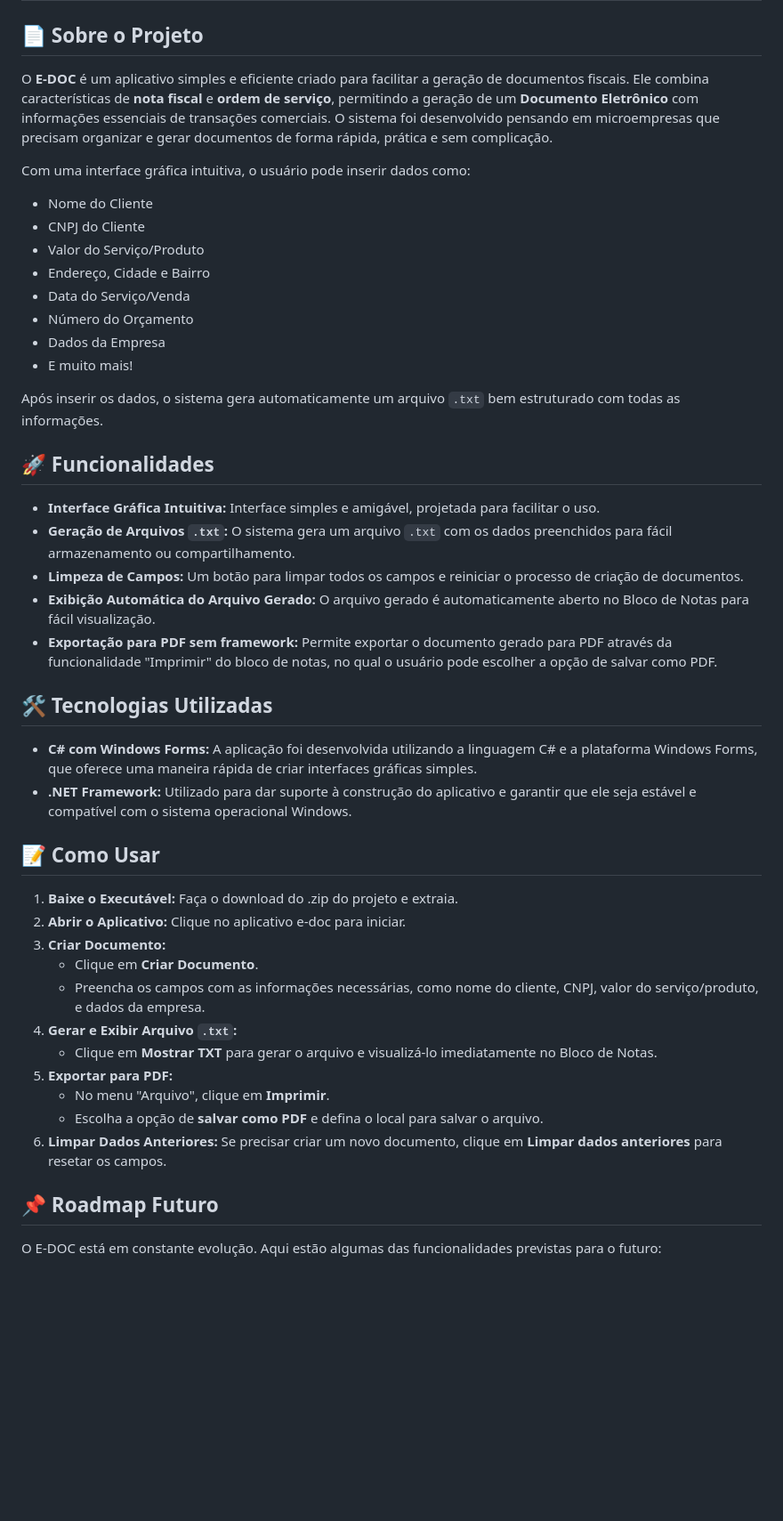
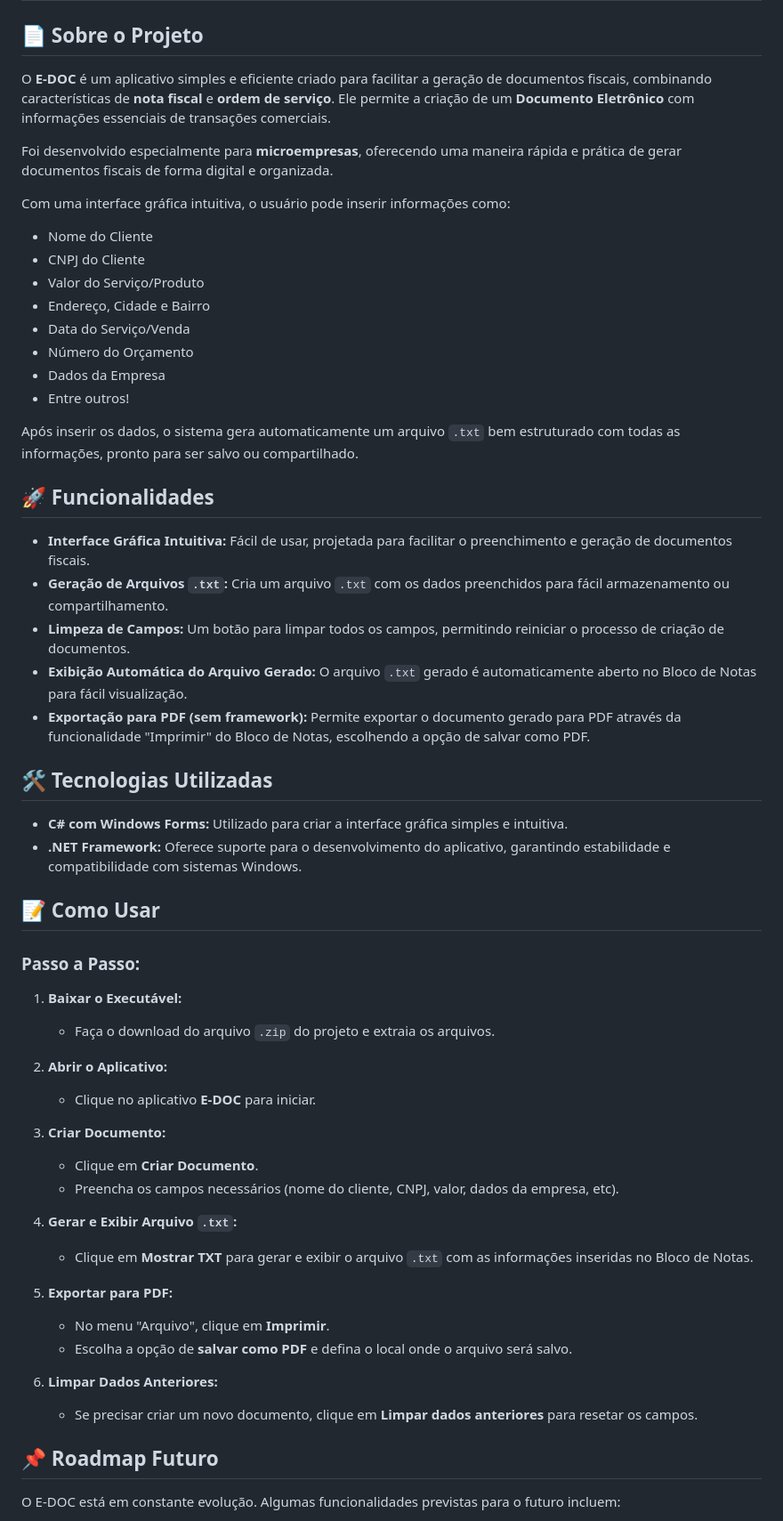
Before and after one commit to demostenespedrosa/edoc, a Markdown page: README.md, the part around the change printed below. Shown: that part at 89% size. Drawn GitHub-style; blank space fills up the shorter version.

Commit message:
atualização do README.md

```diff
--- a/README.md
+++ b/README.md
@@ -2,9 +2,11 @@
 
 ## 📄 Sobre o Projeto
 
-O **E-DOC** é um aplicativo simples e eficiente criado para facilitar a geração de documentos fiscais. Ele combina características de **nota fiscal** e **ordem de serviço**, permitindo a geração de um **Documento Eletrônico** com informações essenciais de transações comerciais. O sistema foi desenvolvido pensando em microempresas que precisam organizar e gerar documentos de forma rápida, prática e sem complicação.
+O **E-DOC** é um aplicativo simples e eficiente criado para facilitar a geração de documentos fiscais, combinando características de **nota fiscal** e **ordem de serviço**. Ele permite a criação de um **Documento Eletrônico** com informações essenciais de transações comerciais.
 
-Com uma interface gráfica intuitiva, o usuário pode inserir dados como:
+Foi desenvolvido especialmente para **microempresas**, oferecendo uma maneira rápida e prática de gerar documentos fiscais de forma digital e organizada.
+
+Com uma interface gráfica intuitiva, o usuário pode inserir informações como:
 
 - Nome do Cliente
 - CNPJ do Cliente
@@ -13,38 +15,48 @@ Com uma interface gráfica intuitiva, o usuário pode inserir dados como:
 - Data do Serviço/Venda
 - Número do Orçamento
 - Dados da Empresa
-- E muito mais!
+- Entre outros!
 
-Após inserir os dados, o sistema gera automaticamente um arquivo `.txt` bem estruturado com todas as informações.
+Após inserir os dados, o sistema gera automaticamente um arquivo `.txt` bem estruturado com todas as informações, pronto para ser salvo ou compartilhado.
 
 ## 🚀 Funcionalidades
 
-- **Interface Gráfica Intuitiva:** Interface simples e amigável, projetada para facilitar o uso.
-- **Geração de Arquivos `.txt`:** O sistema gera um arquivo `.txt` com os dados preenchidos para fácil armazenamento ou compartilhamento.
-- **Limpeza de Campos:** Um botão para limpar todos os campos e reiniciar o processo de criação de documentos.
-- **Exibição Automática do Arquivo Gerado:** O arquivo gerado é automaticamente aberto no Bloco de Notas para fácil visualização.
-- **Exportação para PDF sem framework:** Permite exportar o documento gerado para PDF através da funcionalidade "Imprimir" do bloco de notas, no qual o usuário pode escolher a opção de salvar como PDF.
+- **Interface Gráfica Intuitiva:** Fácil de usar, projetada para facilitar o preenchimento e geração de documentos fiscais.
+- **Geração de Arquivos `.txt`:** Cria um arquivo `.txt` com os dados preenchidos para fácil armazenamento ou compartilhamento.
+- **Limpeza de Campos:** Um botão para limpar todos os campos, permitindo reiniciar o processo de criação de documentos.
+- **Exibição Automática do Arquivo Gerado:** O arquivo `.txt` gerado é automaticamente aberto no Bloco de Notas para fácil visualização.
+- **Exportação para PDF (sem framework):** Permite exportar o documento gerado para PDF através da funcionalidade "Imprimir" do Bloco de Notas, escolhendo a opção de salvar como PDF.
 
 ## 🛠 Tecnologias Utilizadas
 
-- **C# com Windows Forms:** A aplicação foi desenvolvida utilizando a linguagem C# e a plataforma Windows Forms, que oferece uma maneira rápida de criar interfaces gráficas simples.
-- **.NET Framework:** Utilizado para dar suporte à construção do aplicativo e garantir que ele seja estável e compatível com o sistema operacional Windows.
+- **C# com Windows Forms:** Utilizado para criar a interface gráfica simples e intuitiva.
+- **.NET Framework:** Oferece suporte para o desenvolvimento do aplicativo, garantindo estabilidade e compatibilidade com sistemas Windows.
 
 ## 📝 Como Usar
 
-1. **Baixe o Executável:** Faça o download do .zip do projeto e extraia.
-2. **Abrir o Aplicativo:** Clique no aplicativo e-doc para iniciar.
+### Passo a Passo:
+
+1. **Baixar o Executável:**
+   - Faça o download do arquivo `.zip` do projeto e extraia os arquivos.
+
+2. **Abrir o Aplicativo:**
+   - Clique no aplicativo **E-DOC** para iniciar.
+
 3. **Criar Documento:**
    - Clique em **Criar Documento**.
-   - Preencha os campos com as informações necessárias, como nome do cliente, CNPJ, valor do serviço/produto, e dados da empresa.
+   - Preencha os campos necessários (nome do cliente, CNPJ, valor, dados da empresa, etc).
+
 4. **Gerar e Exibir Arquivo `.txt`:**
-   - Clique em **Mostrar TXT** para gerar o arquivo e visualizá-lo imediatamente no Bloco de Notas.
+   - Clique em **Mostrar TXT** para gerar e exibir o arquivo `.txt` com as informações inseridas no Bloco de Notas.
+
 5. **Exportar para PDF:**
    - No menu "Arquivo", clique em **Imprimir**.
-   - Escolha a opção de **salvar como PDF** e defina o local para salvar o arquivo.
-6. **Limpar Dados Anteriores:** Se precisar criar um novo documento, clique em **Limpar dados anteriores** para resetar os campos.
+   - Escolha a opção de **salvar como PDF** e defina o local onde o arquivo será salvo.
+
+6. **Limpar Dados Anteriores:**
+   - Se precisar criar um novo documento, clique em **Limpar dados anteriores** para resetar os campos.
 
 ## 📌 Roadmap Futuro
 
-O E-DOC está em constante evolução. Aqui estão algumas das funcionalidades previstas para o futuro:
+O E-DOC está em constante evolução. Algumas funcionalidades previstas para o futuro incluem:
 
```
Also changed, not shown: other parts of README.md (+18 -9 lines).
